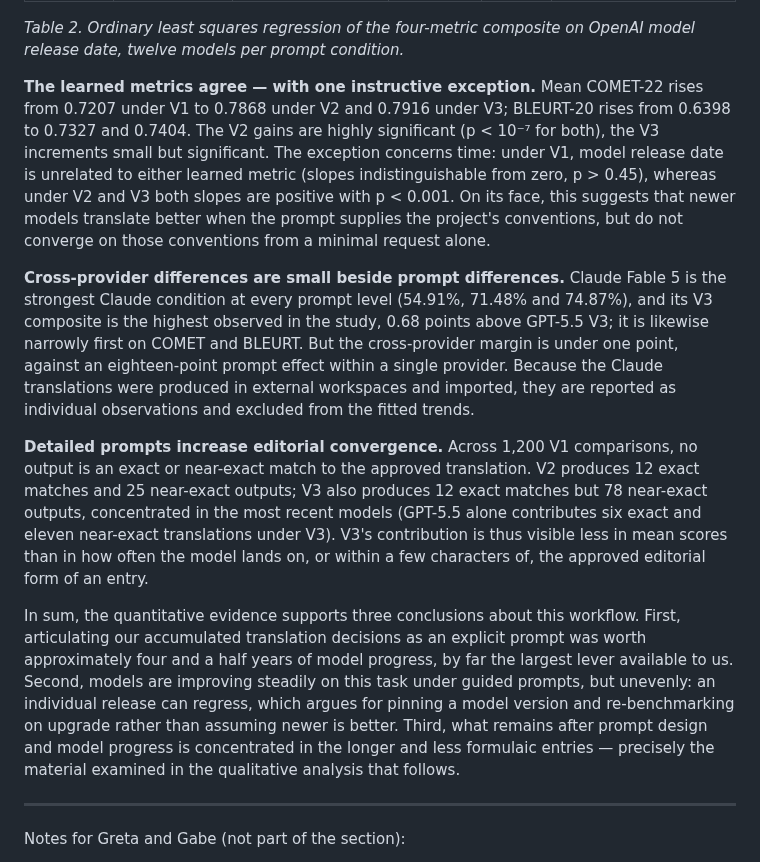
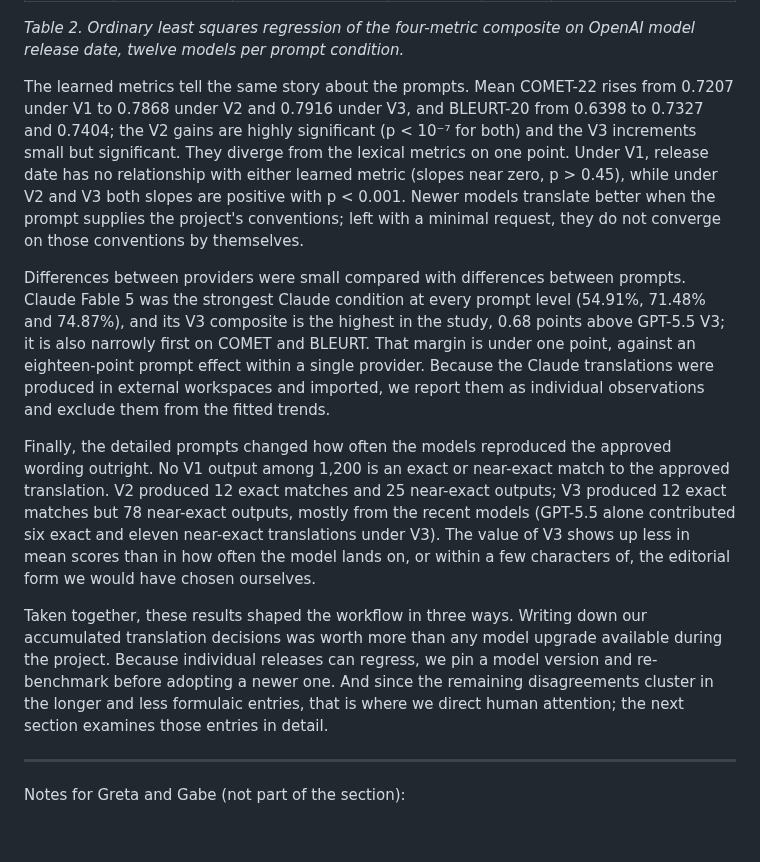
Before and after one commit to solresol/stephanos, a Markdown page: paper/notes/2026-07-18-results-section-draft-methodology-article.md, the part around one of its changes. Rendered like a GitHub page; blank space fills up the shorter version.

```diff
--- a/paper/notes/2026-07-18-results-section-draft-methodology-article.md
+++ b/paper/notes/2026-07-18-results-section-draft-methodology-article.md
@@ -103,45 +90,41 @@ than unguided ones.
 *Table 2. Ordinary least squares regression of the four-metric composite on
 OpenAI model release date, twelve models per prompt condition.*
 
-**The learned metrics agree — with one instructive exception.** Mean COMET-22
-rises from 0.7207 under V1 to 0.7868 under V2 and 0.7916 under V3; BLEURT-20
-rises from 0.6398 to 0.7327 and 0.7404. The V2 gains are highly significant
-(p < 10⁻⁷ for both), the V3 increments small but significant. The exception
-concerns time: under V1, model release date is unrelated to either learned
-metric (slopes indistinguishable from zero, p > 0.45), whereas under V2 and
-V3 both slopes are positive with p < 0.001. On its face, this suggests that
-newer models translate better when the prompt supplies the project's
-conventions, but do not converge on those conventions from a minimal request
-alone.
+The learned metrics tell the same story about the prompts. Mean COMET-22 rises
+from 0.7207 under V1 to 0.7868 under V2 and 0.7916 under V3, and BLEURT-20
+from 0.6398 to 0.7327 and 0.7404; the V2 gains are highly significant
+(p < 10⁻⁷ for both) and the V3 increments small but significant. They diverge
+from the lexical metrics on one point. Under V1, release date has no
+relationship with either learned metric (slopes near zero, p > 0.45), while
+under V2 and V3 both slopes are positive with p < 0.001. Newer models
+translate better when the prompt supplies the project's conventions; left with
+a minimal request, they do not converge on those conventions by themselves.
 
-**Cross-provider differences are small beside prompt differences.** Claude
-Fable 5 is the strongest Claude condition at every prompt level (54.91%,
-71.48% and 74.87%), and its V3 composite is the highest observed in the
-study, 0.68 points above GPT-5.5 V3; it is likewise narrowly first on COMET
-and BLEURT. But the cross-provider margin is under one point, against an
-eighteen-point prompt effect within a single provider. Because the Claude
-translations were produced in external workspaces and imported, they are
-reported as individual observations and excluded from the fitted trends.
+Differences between providers were small compared with differences between
+prompts. Claude Fable 5 was the strongest Claude condition at every prompt
+level (54.91%, 71.48% and 74.87%), and its V3 composite is the highest in the
+study, 0.68 points above GPT-5.5 V3; it is also narrowly first on COMET and
+BLEURT. That margin is under one point, against an eighteen-point prompt
+effect within a single provider. Because the Claude translations were produced
+in external workspaces and imported, we report them as individual observations
+and exclude them from the fitted trends.
 
-**Detailed prompts increase editorial convergence.** Across 1,200 V1
-comparisons, no output is an exact or near-exact match to the approved
-translation. V2 produces 12 exact matches and 25 near-exact outputs; V3 also
-produces 12 exact matches but 78 near-exact outputs, concentrated in the most
-recent models (GPT-5.5 alone contributes six exact and eleven near-exact
-translations under V3). V3's contribution is thus visible less in mean scores
-than in how often the model lands on, or within a few characters of, the
-approved editorial form of an entry.
+Finally, the detailed prompts changed how often the models reproduced the
+approved wording outright. No V1 output among 1,200 is an exact or near-exact
+match to the approved translation. V2 produced 12 exact matches and 25
+near-exact outputs; V3 produced 12 exact matches but 78 near-exact outputs,
+mostly from the recent models (GPT-5.5 alone contributed six exact and eleven
+near-exact translations under V3). The value of V3 shows up less in mean
+scores than in how often the model lands on, or within a few characters of,
+the editorial form we would have chosen ourselves.
 
-In sum, the quantitative evidence supports three conclusions about this
-workflow. First, articulating our accumulated translation decisions as an
-explicit prompt was worth approximately four and a half years of model
-progress, by far the largest lever available to us. Second, models are
-improving steadily on this task under guided prompts, but unevenly: an
-individual release can regress, which argues for pinning a model version and
-re-benchmarking on upgrade rather than assuming newer is better. Third, what
-remains after prompt design and model progress is concentrated in the longer
-and less formulaic entries — precisely the material examined in the
-qualitative analysis that follows.
+Taken together, these results shaped the workflow in three ways. Writing down
+our accumulated translation decisions was worth more than any model upgrade
+available during the project. Because individual releases can regress, we pin
+a model version and re-benchmark before adopting a newer one. And since the
+remaining disagreements cluster in the longer and less formulaic entries, that
+is where we direct human attention; the next section examines those entries in
+detail.
 
 ---
 
```
Also changed, not shown: other parts of paper/notes/2026-07-18-results-section-draft-methodology-article.md (+57 -70 lines).
